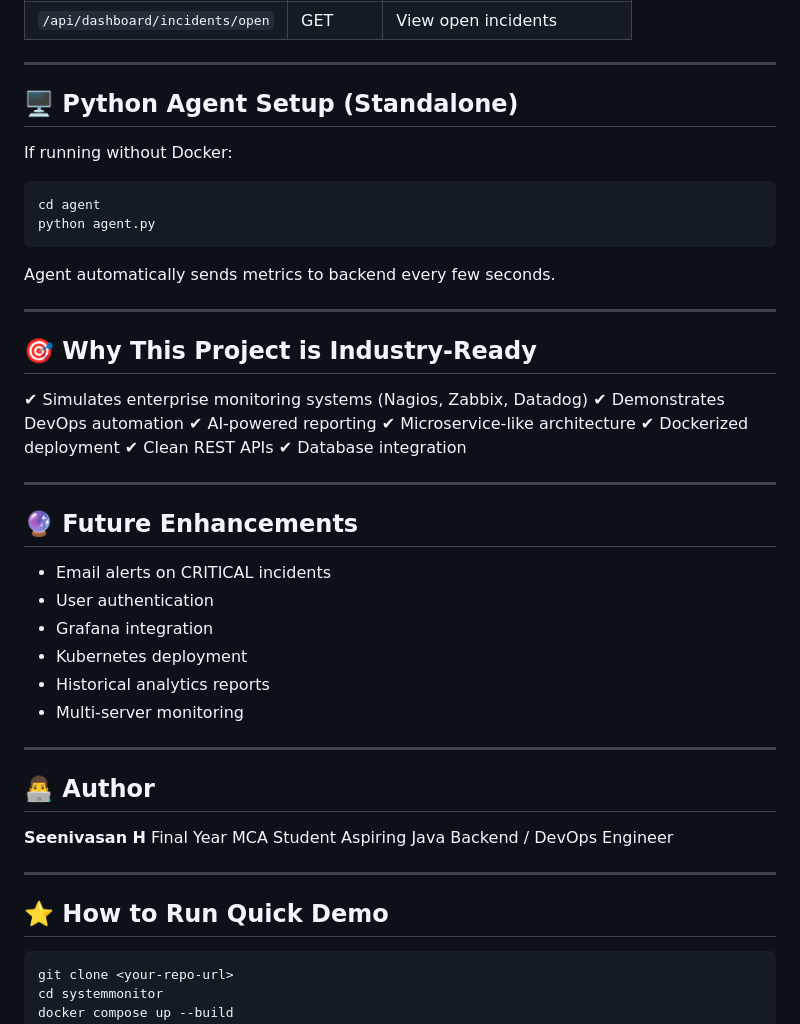
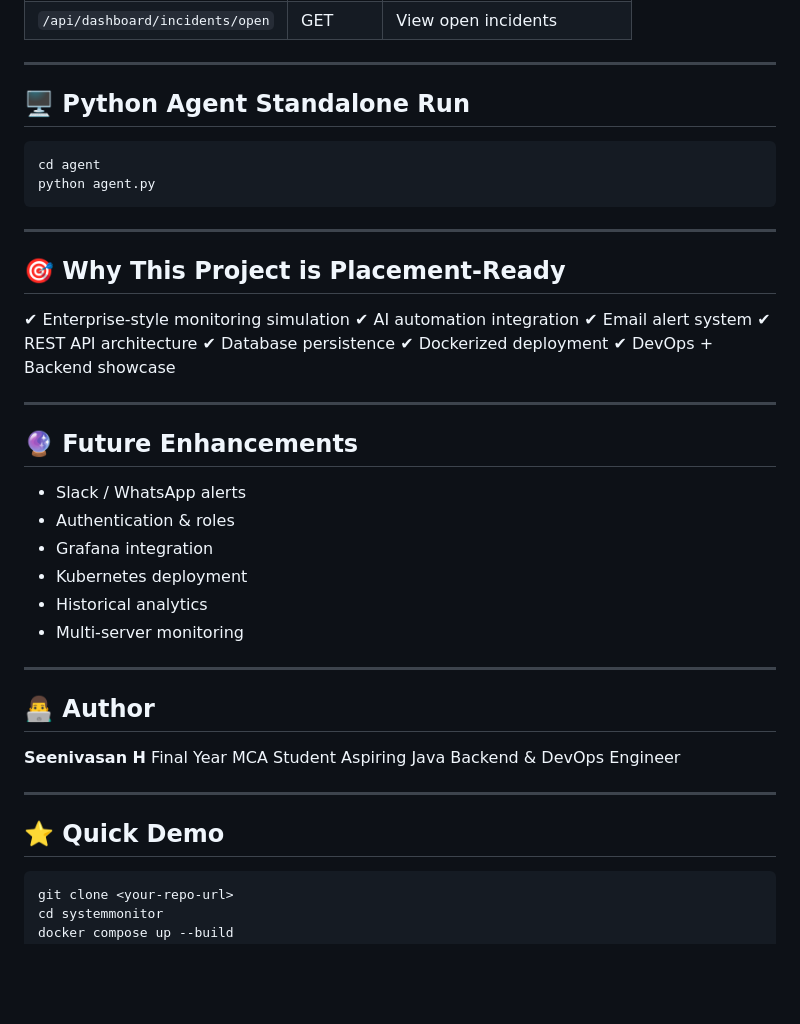
Before and after one commit to seenivasan-offl/ai-system-health-monitor, a Markdown page: README.md, the part around one of its changes. Rendered like a GitHub page; blank space fills up the shorter version.

````diff
--- a/README.md
+++ b/README.md
@@ -183,38 +224,34 @@ GROQ_API_KEY=your_api_key_here
 
 ---
 
-## 🖥️ Python Agent Setup (Standalone)
-
-If running without Docker:
+## 🖥️ Python Agent Standalone Run
 
 ```
 cd agent
 python agent.py
 ```
 
-Agent automatically sends metrics to backend every few seconds.
-
 ---
 
-## 🎯 Why This Project is Industry-Ready
+## 🎯 Why This Project is Placement-Ready
 
-✔ Simulates enterprise monitoring systems (Nagios, Zabbix, Datadog)
-✔ Demonstrates DevOps automation
-✔ AI-powered reporting
-✔ Microservice-like architecture
+✔ Enterprise-style monitoring simulation
+✔ AI automation integration
+✔ Email alert system
+✔ REST API architecture
+✔ Database persistence
 ✔ Dockerized deployment
-✔ Clean REST APIs
-✔ Database integration
+✔ DevOps + Backend showcase
 
 ---
 
 ## 🔮 Future Enhancements
 
-* Email alerts on CRITICAL incidents
-* User authentication
+* Slack / WhatsApp alerts
+* Authentication & roles
 * Grafana integration
 * Kubernetes deployment
-* Historical analytics reports
+* Historical analytics
 * Multi-server monitoring
 
 ---
@@ -223,11 +260,11 @@ Agent automatically sends metrics to backend every few seconds.
 
 **Seenivasan H**
 Final Year MCA Student
-Aspiring Java Backend / DevOps Engineer
+Aspiring Java Backend & DevOps Engineer
 
 ---
 
-## ⭐ How to Run Quick Demo
+## ⭐ Quick Demo
 
 ```
 git clone <your-repo-url>
````
Also changed, not shown: other parts of README.md (+85 -44 lines).
